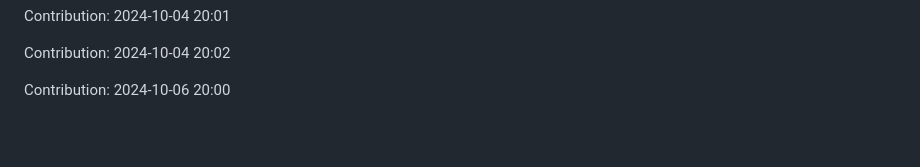
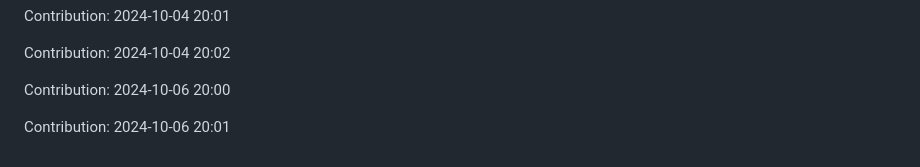
Before and after one commit to nitin-1926/MediCV, a Markdown page: README.md, the part around the change. Drawn GitHub-style; blank space fills up the shorter version.

Commit message:
Contribution: 2024-10-06 20:01

```diff
--- a/README.md
+++ b/README.md
@@ -256,3 +256,5 @@ Contribution: 2024-10-04 20:01
 Contribution: 2024-10-04 20:02
 
 Contribution: 2024-10-06 20:00
+
+Contribution: 2024-10-06 20:01
```
